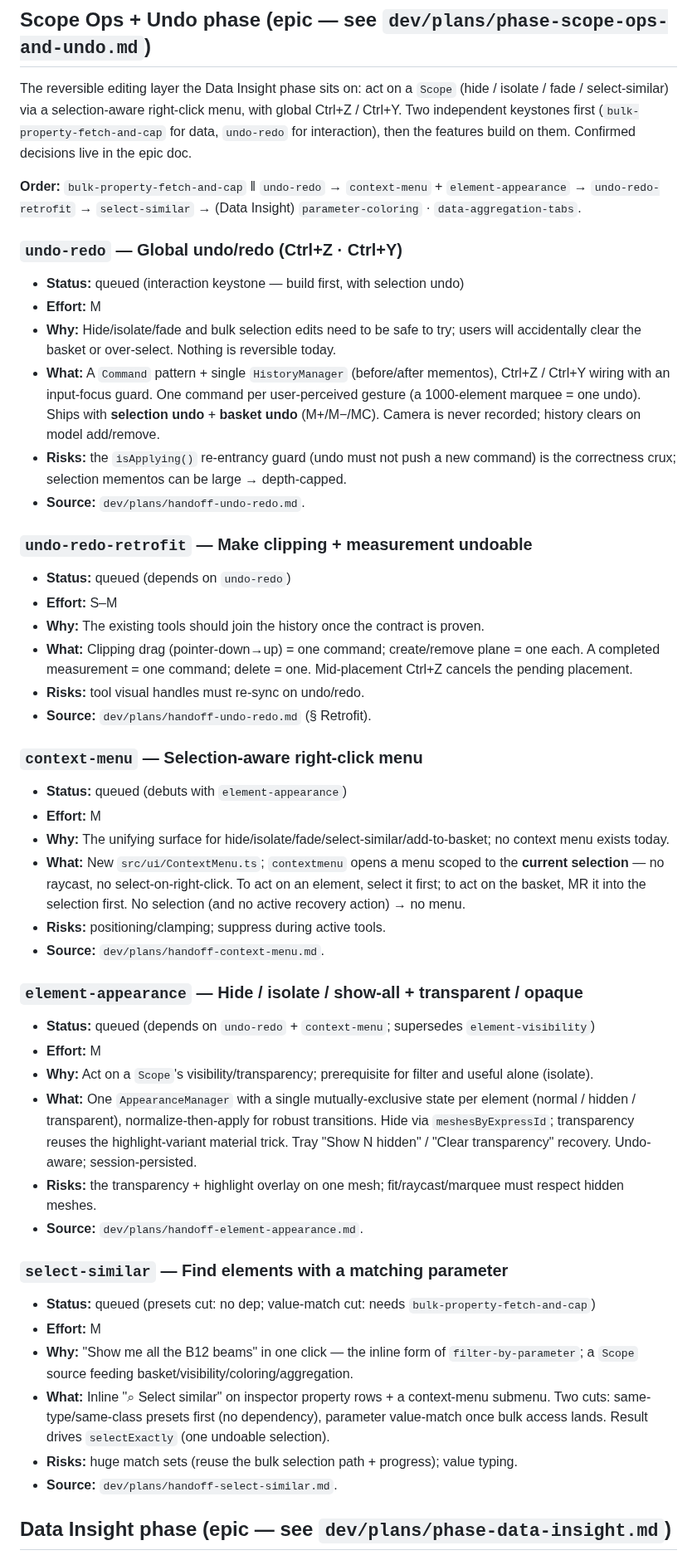
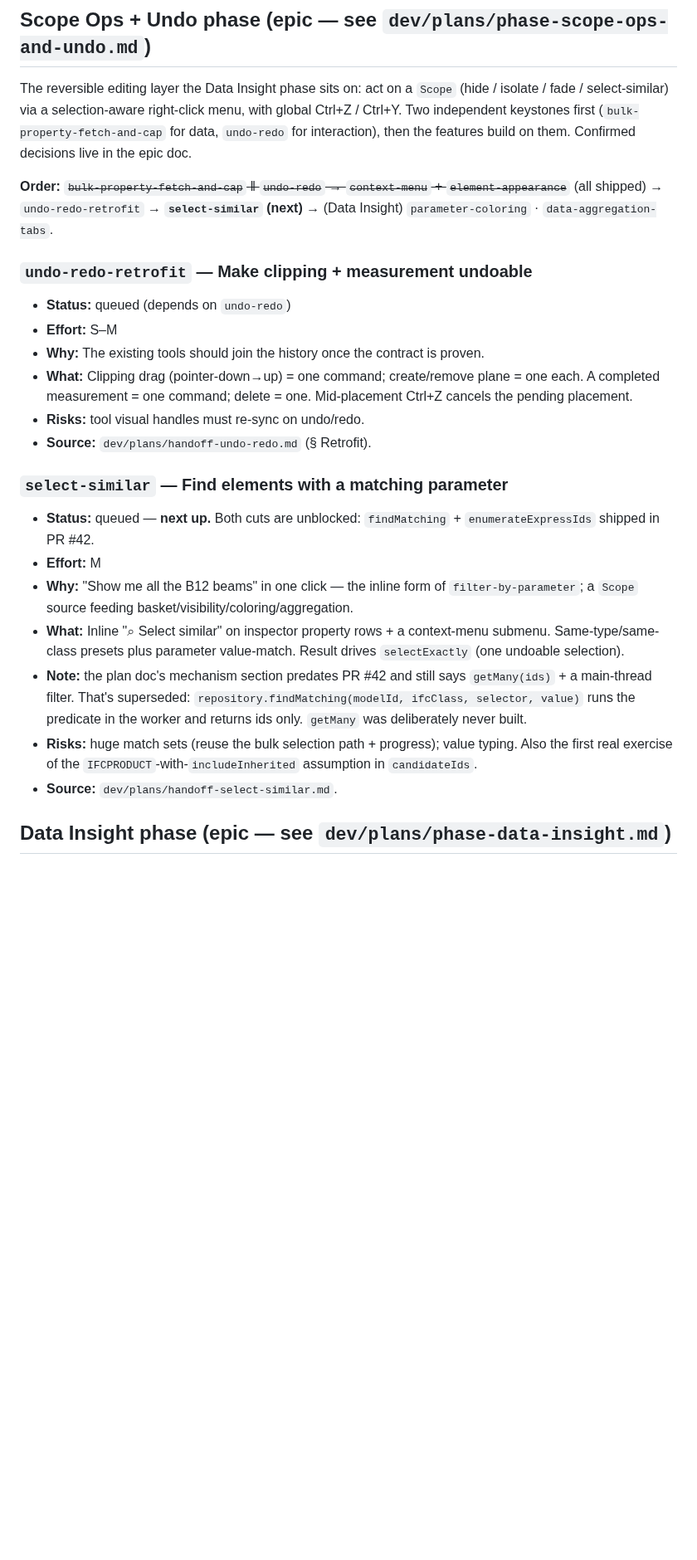
Before and after one commit to magnusfjeldolsen/ifcviewer, a Markdown page: dev/plans/roadmap.md, the part around one of its changes. Shown at 83% size. Rendered like a GitHub page; blank space fills up the shorter version.

```diff
--- a/dev/plans/roadmap.md
+++ b/dev/plans/roadmap.md
@@ -46,17 +58,9 @@ menu, with global Ctrl+Z / Ctrl+Y. Two independent keystones first
 (`bulk-property-fetch-and-cap` for data, `undo-redo` for interaction), then the
 features build on them. Confirmed decisions live in the epic doc.
 
-**Order:** `bulk-property-fetch-and-cap` ‖ `undo-redo` → `context-menu` +
-`element-appearance` → `undo-redo-retrofit` → `select-similar` → (Data Insight)
-`parameter-coloring` · `data-aggregation-tabs`.
-
-### `undo-redo` — Global undo/redo (Ctrl+Z · Ctrl+Y)
-- **Status:** queued (interaction keystone — build first, with selection undo)
-- **Effort:** M
-- **Why:** Hide/isolate/fade and bulk selection edits need to be safe to try; users will accidentally clear the basket or over-select. Nothing is reversible today.
-- **What:** A `Command` pattern + single `HistoryManager` (before/after mementos), Ctrl+Z / Ctrl+Y wiring with an input-focus guard. One command per user-perceived gesture (a 1000-element marquee = one undo). Ships with **selection undo** + **basket undo** (M+/M−/MC). Camera is never recorded; history clears on model add/remove.
-- **Risks:** the `isApplying()` re-entrancy guard (undo must not push a new command) is the correctness crux; selection mementos can be large → depth-capped.
-- **Source:** `dev/plans/handoff-undo-redo.md`.
+**Order:** ~~`bulk-property-fetch-and-cap` ‖ `undo-redo` → `context-menu` +
+`element-appearance`~~ (all shipped) → `undo-redo-retrofit` → **`select-similar`
+(next)** → (Data Insight) `parameter-coloring` · `data-aggregation-tabs`.
 
 ### `undo-redo-retrofit` — Make clipping + measurement undoable
 - **Status:** queued (depends on `undo-redo`)
@@ -66,28 +70,13 @@ features build on them. Confirmed decisions live in the epic doc.
 - **Risks:** tool visual handles must re-sync on undo/redo.
 - **Source:** `dev/plans/handoff-undo-redo.md` (§ Retrofit).
 
-### `context-menu` — Selection-aware right-click menu
-- **Status:** queued (debuts with `element-appearance`)
-- **Effort:** M
-- **Why:** The unifying surface for hide/isolate/fade/select-similar/add-to-basket; no context menu exists today.
-- **What:** New `src/ui/ContextMenu.ts`; `contextmenu` opens a menu scoped to the **current selection** — no raycast, no select-on-right-click. To act on an element, select it first; to act on the basket, MR it into the selection first. No selection (and no active recovery action) → no menu.
-- **Risks:** positioning/clamping; suppress during active tools.
-- **Source:** `dev/plans/handoff-context-menu.md`.
-
-### `element-appearance` — Hide / isolate / show-all + transparent / opaque
-- **Status:** queued (depends on `undo-redo` + `context-menu`; supersedes `element-visibility`)
-- **Effort:** M
-- **Why:** Act on a `Scope`'s visibility/transparency; prerequisite for filter and useful alone (isolate).
-- **What:** One `AppearanceManager` with a single mutually-exclusive state per element (normal / hidden / transparent), normalize-then-apply for robust transitions. Hide via `meshesByExpressId`; transparency reuses the highlight-variant material trick. Tray "Show N hidden" / "Clear transparency" recovery. Undo-aware; session-persisted.
-- **Risks:** the transparency + highlight overlay on one mesh; fit/raycast/marquee must respect hidden meshes.
-- **Source:** `dev/plans/handoff-element-appearance.md`.
-
 ### `select-similar` — Find elements with a matching parameter
-- **Status:** queued (presets cut: no dep; value-match cut: needs `bulk-property-fetch-and-cap`)
+- **Status:** queued — **next up.** Both cuts are unblocked: `findMatching` + `enumerateExpressIds` shipped in PR #42.
 - **Effort:** M
 - **Why:** "Show me all the B12 beams" in one click — the inline form of `filter-by-parameter`; a `Scope` source feeding basket/visibility/coloring/aggregation.
-- **What:** Inline "⌕ Select similar" on inspector property rows + a context-menu submenu. Two cuts: same-type/same-class presets first (no dependency), parameter value-match once bulk access lands. Result drives `selectExactly` (one undoable selection).
-- **Risks:** huge match sets (reuse the bulk selection path + progress); value typing.
+- **What:** Inline "⌕ Select similar" on inspector property rows + a context-menu submenu. Same-type/same-class presets plus parameter value-match. Result drives `selectExactly` (one undoable selection).
+- **Note:** the plan doc's mechanism section predates PR #42 and still says `getMany(ids)` + a main-thread filter. That's superseded: `repository.findMatching(modelId, ifcClass, selector, value)` runs the predicate in the worker and returns ids only. `getMany` was deliberately never built.
+- **Risks:** huge match sets (reuse the bulk selection path + progress); value typing. Also the first real exercise of the `IFCPRODUCT`-with-`includeInherited` assumption in `candidateIds`.
 - **Source:** `dev/plans/handoff-select-similar.md`.
 
 ## Data Insight phase (epic — see `dev/plans/phase-data-insight.md`)
```
Also changed, not shown: other parts of dev/plans/roadmap.md (+29 -21 lines).
